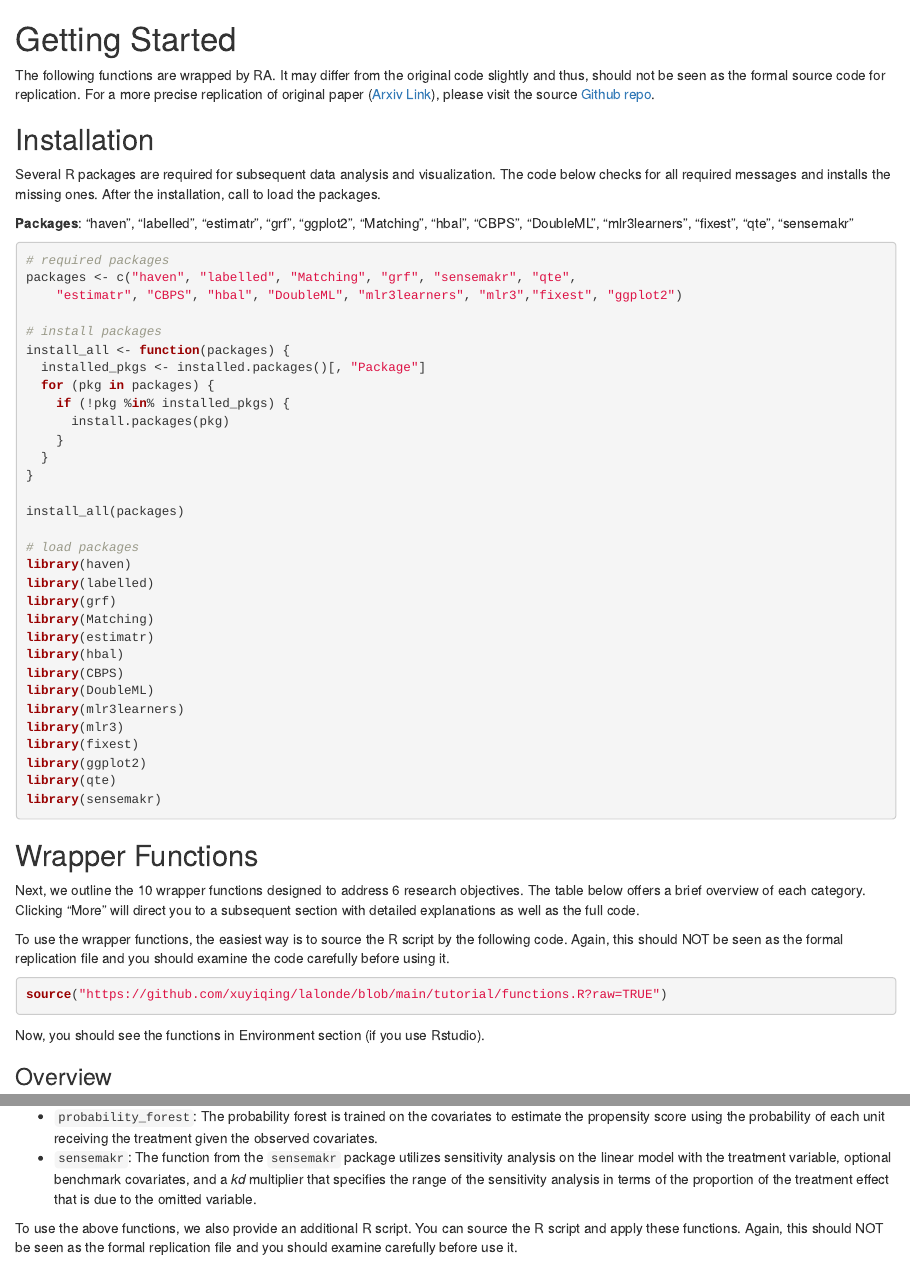
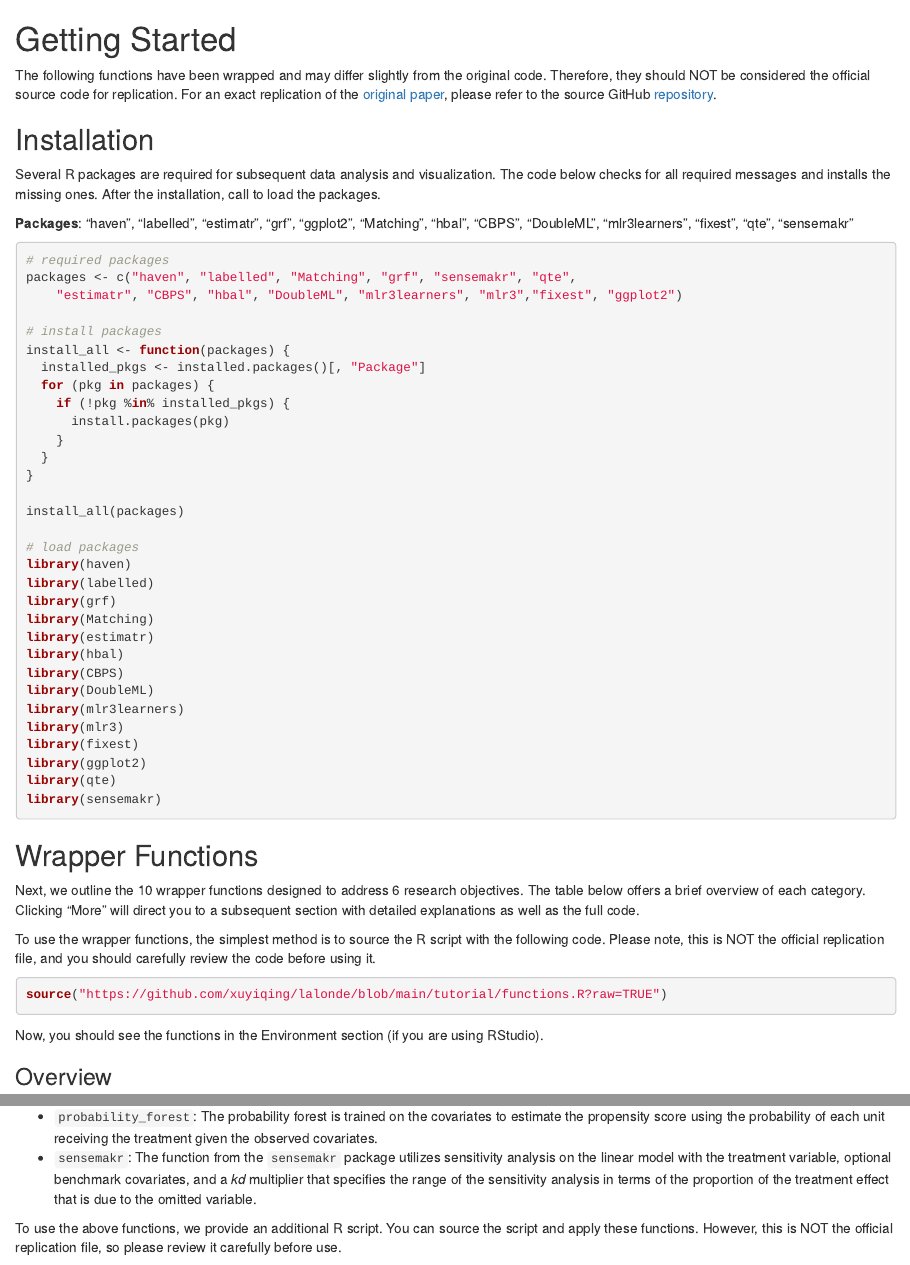
Before and after one commit to xuyiqing/lalonde, an R Markdown document (tutorial/01-Start.Rmd): the page in a window 1100 px wide, from its top, and a second part further down, joined at a grey line. Rendered offline with R 4.5, knitr and Pandoc, with nearby package versions.

Commit message:
Update Tutorial

````diff
--- a/tutorial/01-Start.Rmd
+++ b/tutorial/01-Start.Rmd
@@ -1,7 +1,7 @@
 # Getting Started
 
-::: callout-warning
-The following functions are wrapped by RA. It may differ from the original code slightly and thus, should not be seen as the formal source code for replication. For a more precise replication of original paper ([Arxiv Link](https://arxiv.org/abs/2406.00827)), please visit the source [Github repo](https://github.com/xuyiqing/lalonde/).
+::: callout-caution
+The following functions have been wrapped and may differ slightly from the original code. Therefore, they should NOT be considered the official source code for replication. For an exact replication of the [original paper](https://arxiv.org/abs/2406.00827), please refer to the source GitHub [repository](https://github.com/xuyiqing/lalonde/).
 :::
 
 ## Installation
@@ -49,7 +49,7 @@ library(sensemakr)
 Next, we outline the 10 wrapper functions designed to address 6 research objectives. The table below offers a brief overview of each category. Clicking "More" will direct you to a subsequent section with detailed explanations as well as the full code.
 
 ::: callout-note
-To use the wrapper functions, the easiest way is to source the R script by the following code. Again, this should NOT be seen as the formal replication file and you should examine the code carefully before using it.
+To use the wrapper functions, the simplest method is to source the R script with the following code. Please note, this is NOT the official replication file, and you should carefully review the code before using it.
 :::
 
 ```{r, message=FALSE, warning=FALSE}
@@ -57,7 +57,7 @@ To use the wrapper functions, the easiest way is to source the R script by the f
 source("https://github.com/xuyiqing/lalonde/blob/main/tutorial/functions.R?raw=TRUE")
 ```
 
-Now, you should see the functions in Environment section (if you use Rstudio).
+Now, you should see the functions in the Environment section (if you are using RStudio).
 
 ### Overview
 
@@ -808,7 +807,6 @@ sens_ana <- function(data, Y, treat, covar, bm = NULL, kd = 1)
 -   `probability_forest`: The probability forest is trained on the covariates to estimate the propensity score using the probability of each unit receiving the treatment given the observed covariates.
 -   `sensemakr`: The function from the `sensemakr` package utilizes sensitivity analysis on the linear model with the treatment variable, optional benchmark covariates, and a *kd* multiplier that specifies the range of the sensitivity analysis in terms of the proportion of the treatment effect that is due to the omitted variable.
 
-
 ::: callout-note
-To use the above functions, we also provide an additional R script. You can source the R script and apply these functions. Again, this should NOT be seen as the formal replication file and you should examine carefully before use it.
+To use the above functions, we provide an additional R script. You can source the script and apply these functions. However, this is NOT the official replication file, so please review it carefully before use.
 :::
````
Also changed, not shown: tutorial/index.qmd (+8 -2 lines), docs/search.json, tutorial/01-Start.Rmd (19 more changed lines), 2 other files.
